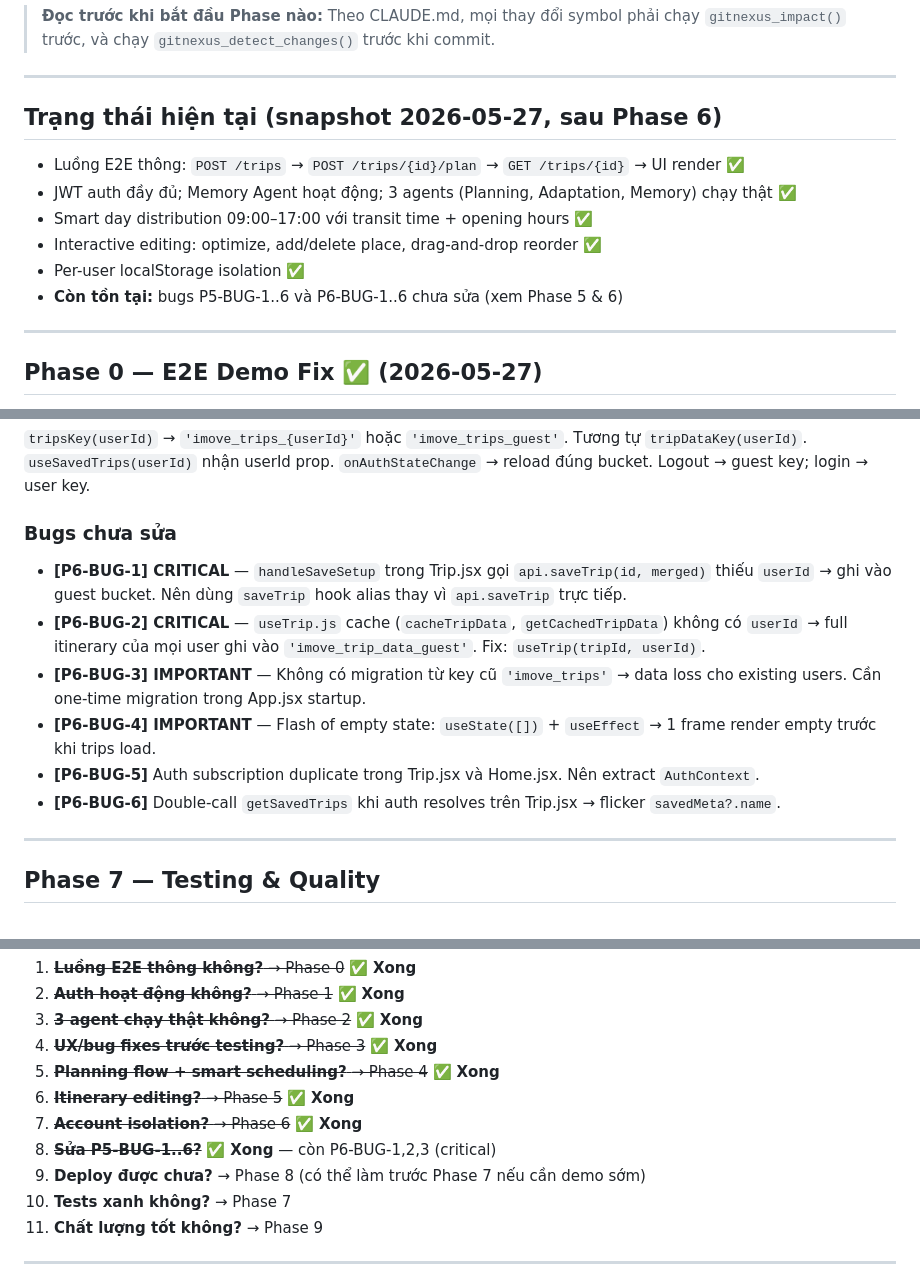
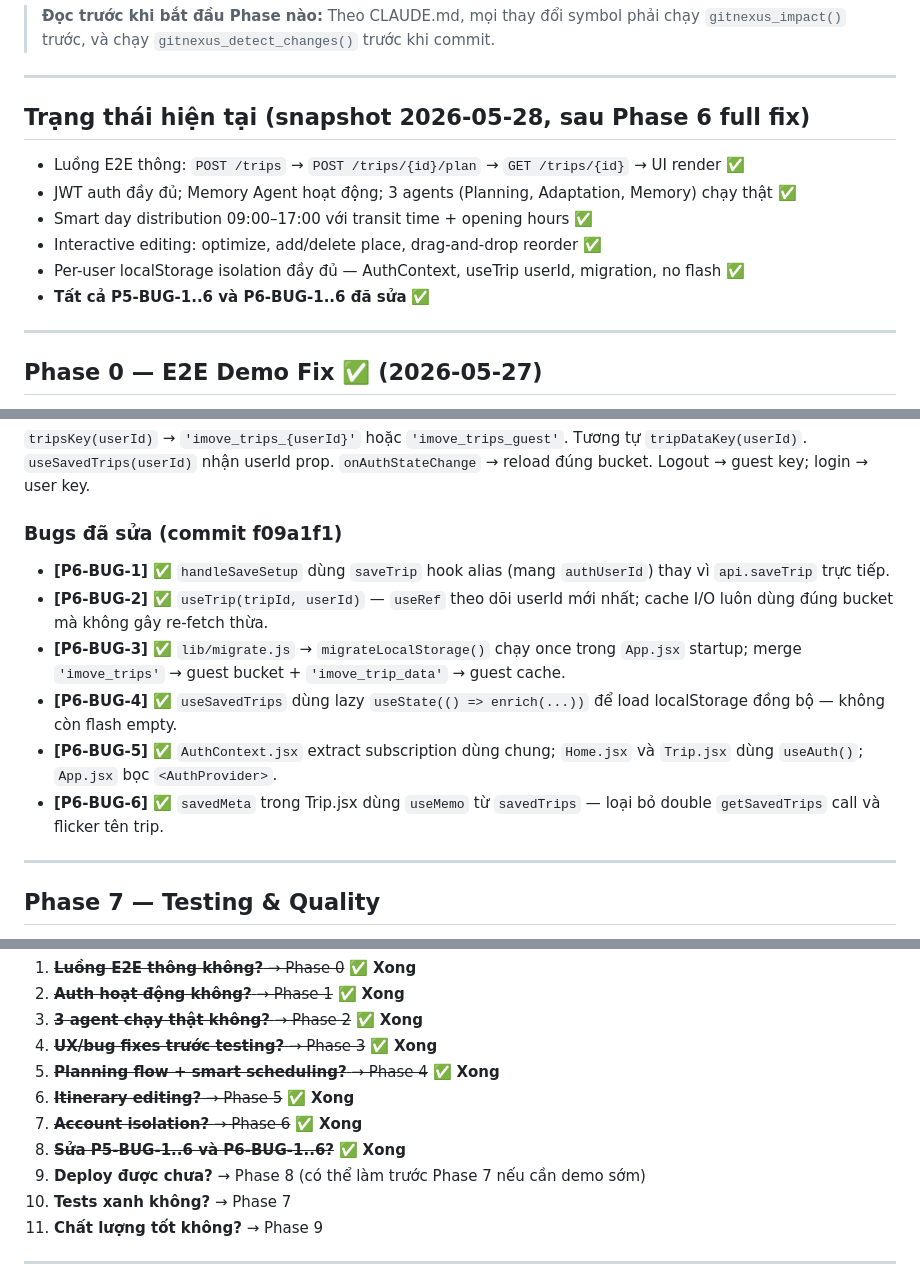
Before and after one commit to AnhKhoaaaa/IMOVEV2, a Markdown page: docs/specs/roadmap.md, 3 parts joined by grey strips. GitHub-like rendering.

Commit message:
docs(roadmap): mark P6-BUG-1 through P6-BUG-6 as fixed

```diff
--- a/docs/specs/roadmap.md
+++ b/docs/specs/roadmap.md
@@ -4,14 +4,14 @@
 
 ---
 
-## Trạng thái hiện tại (snapshot 2026-05-27, sau Phase 6)
+## Trạng thái hiện tại (snapshot 2026-05-28, sau Phase 6 full fix)
 
 - Luồng E2E thông: `POST /trips` → `POST /trips/{id}/plan` → `GET /trips/{id}` → UI render ✅
 - JWT auth đầy đủ; Memory Agent hoạt động; 3 agents (Planning, Adaptation, Memory) chạy thật ✅
 - Smart day distribution 09:00–17:00 với transit time + opening hours ✅
 - Interactive editing: optimize, add/delete place, drag-and-drop reorder ✅
-- Per-user localStorage isolation ✅
-- **Còn tồn tại:** bugs P5-BUG-1..6 và P6-BUG-1..6 chưa sửa (xem Phase 5 & 6)
+- Per-user localStorage isolation đầy đủ — AuthContext, useTrip userId, migration, no flash ✅
+- **Tất cả P5-BUG-1..6 và P6-BUG-1..6 đã sửa** ✅
 
 ---
 
@@ -72,13 +72,13 @@ Planner navigate thẳng vào Trip page sau plan (`pendingSave` qua `sessionStor
 
 `tripsKey(userId)` → `'imove_trips_{userId}'` hoặc `'imove_trips_guest'`. Tương tự `tripDataKey(userId)`. `useSavedTrips(userId)` nhận userId prop. `onAuthStateChange` → reload đúng bucket. Logout → guest key; login → user key.
 
-### Bugs chưa sửa
-- **[P6-BUG-1] CRITICAL** — `handleSaveSetup` trong Trip.jsx gọi `api.saveTrip(id, merged)` thiếu `userId` → ghi vào guest bucket. Nên dùng `saveTrip` hook alias thay vì `api.saveTrip` trực tiếp.
-- **[P6-BUG-2] CRITICAL** — `useTrip.js` cache (`cacheTripData`, `getCachedTripData`) không có `userId` → full itinerary của mọi user ghi vào `'imove_trip_data_guest'`. Fix: `useTrip(tripId, userId)`.
-- **[P6-BUG-3] IMPORTANT** — Không có migration từ key cũ `'imove_trips'` → data loss cho existing users. Cần one-time migration trong App.jsx startup.
-- **[P6-BUG-4] IMPORTANT** — Flash of empty state: `useState([])` + `useEffect` → 1 frame render empty trước khi trips load.
-- **[P6-BUG-5]** Auth subscription duplicate trong Trip.jsx và Home.jsx. Nên extract `AuthContext`.
-- **[P6-BUG-6]** Double-call `getSavedTrips` khi auth resolves trên Trip.jsx → flicker `savedMeta?.name`.
+### Bugs đã sửa (commit f09a1f1)
+- **[P6-BUG-1]** ✅ `handleSaveSetup` dùng `saveTrip` hook alias (mang `authUserId`) thay vì `api.saveTrip` trực tiếp.
+- **[P6-BUG-2]** ✅ `useTrip(tripId, userId)` — `useRef` theo dõi userId mới nhất; cache I/O luôn dùng đúng bucket mà không gây re-fetch thừa.
+- **[P6-BUG-3]** ✅ `lib/migrate.js` → `migrateLocalStorage()` chạy once trong `App.jsx` startup; merge `'imove_trips'` → guest bucket + `'imove_trip_data'` → guest cache.
+- **[P6-BUG-4]** ✅ `useSavedTrips` dùng lazy `useState(() => enrich(...))` để load localStorage đồng bộ — không còn flash empty.
+- **[P6-BUG-5]** ✅ `AuthContext.jsx` extract subscription dùng chung; `Home.jsx` và `Trip.jsx` dùng `useAuth()`; `App.jsx` bọc `<AuthProvider>`.
+- **[P6-BUG-6]** ✅ `savedMeta` trong Trip.jsx dùng `useMemo` từ `savedTrips` — loại bỏ double `getSavedTrips` call và flicker tên trip.
 
 ---
 
@@ -202,7 +202,7 @@ Nếu không biết bắt đầu từ đâu, theo thứ tự này:
 5. ~~**Planning flow + smart scheduling?** → Phase 4~~ ✅ **Xong**
 6. ~~**Itinerary editing?** → Phase 5~~ ✅ **Xong**
 7. ~~**Account isolation?** → Phase 6~~ ✅ **Xong**
-8. ~~**Sửa P5-BUG-1..6?**~~ ✅ **Xong** — còn P6-BUG-1,2,3 (critical)
+8. ~~**Sửa P5-BUG-1..6 và P6-BUG-1..6?**~~ ✅ **Xong**
 9. **Deploy được chưa?** → Phase 8 (có thể làm trước Phase 7 nếu cần demo sớm)
 10. **Tests xanh không?** → Phase 7
 11. **Chất lượng tốt không?** → Phase 9
```
